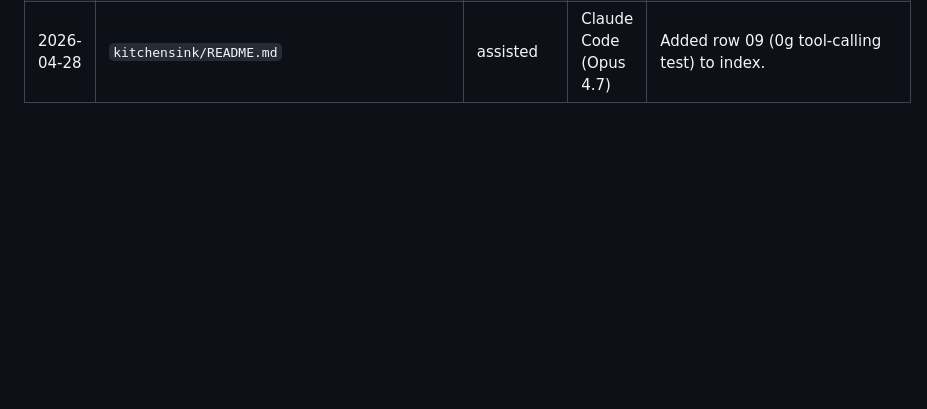
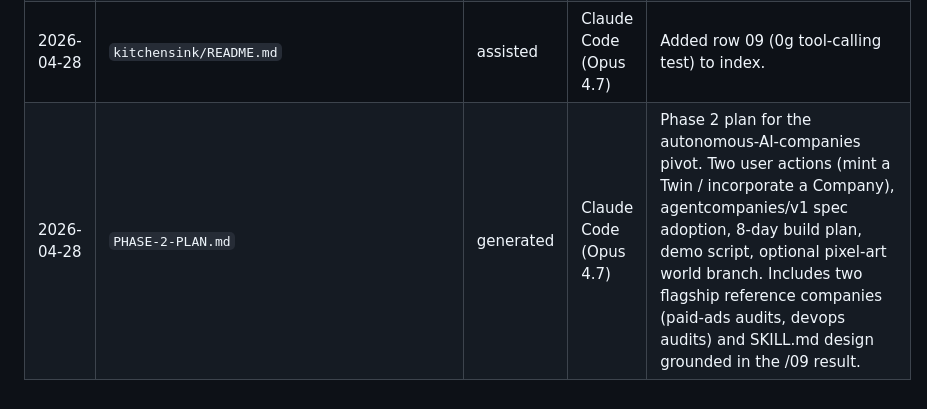
Before and after one commit to eduardocruz/apex, a Markdown page: AI-USAGE.md, the part around the change. GitHub-like rendering; blank space fills up the shorter version.

```diff
--- a/AI-USAGE.md
+++ b/AI-USAGE.md
@@ -82,3 +82,4 @@ Updated as work happens, not retroactively.
 | 2026-04-28 | `kitchensink/09-20260428-0g-tool-calling-test/index.html` | generated | Claude Code (Opus 4.7) | UI: who-provides-what table (model vs tools vs dispatcher vs protocol), status panel, question input, click-to-send button, final answer in green, turn-by-turn trace (LLM calls in grey, tool dispatches in orange) showing the full round trip. |
 | 2026-04-28 | `kitchensink/09-20260428-0g-tool-calling-test/{package.json,.env.example,.gitignore}` | generated | Claude Code (Opus 4.7) | Module setup mirroring /07: type:module, broker + ethers deps, env template pointing reuse to /07. |
 | 2026-04-28 | `kitchensink/README.md` | assisted | Claude Code (Opus 4.7) | Added row 09 (0g tool-calling test) to index. |
+| 2026-04-28 | `PHASE-2-PLAN.md` | generated | Claude Code (Opus 4.7) | Phase 2 plan for the autonomous-AI-companies pivot. Two user actions (mint a Twin / incorporate a Company), agentcompanies/v1 spec adoption, 8-day build plan, demo script, optional pixel-art world branch. Includes two flagship reference companies (paid-ads audits, devops audits) and SKILL.md design grounded in the /09 result. |
```
Also changed, not shown: PHASE-2-PLAN.md (added, +463 -0 lines).
